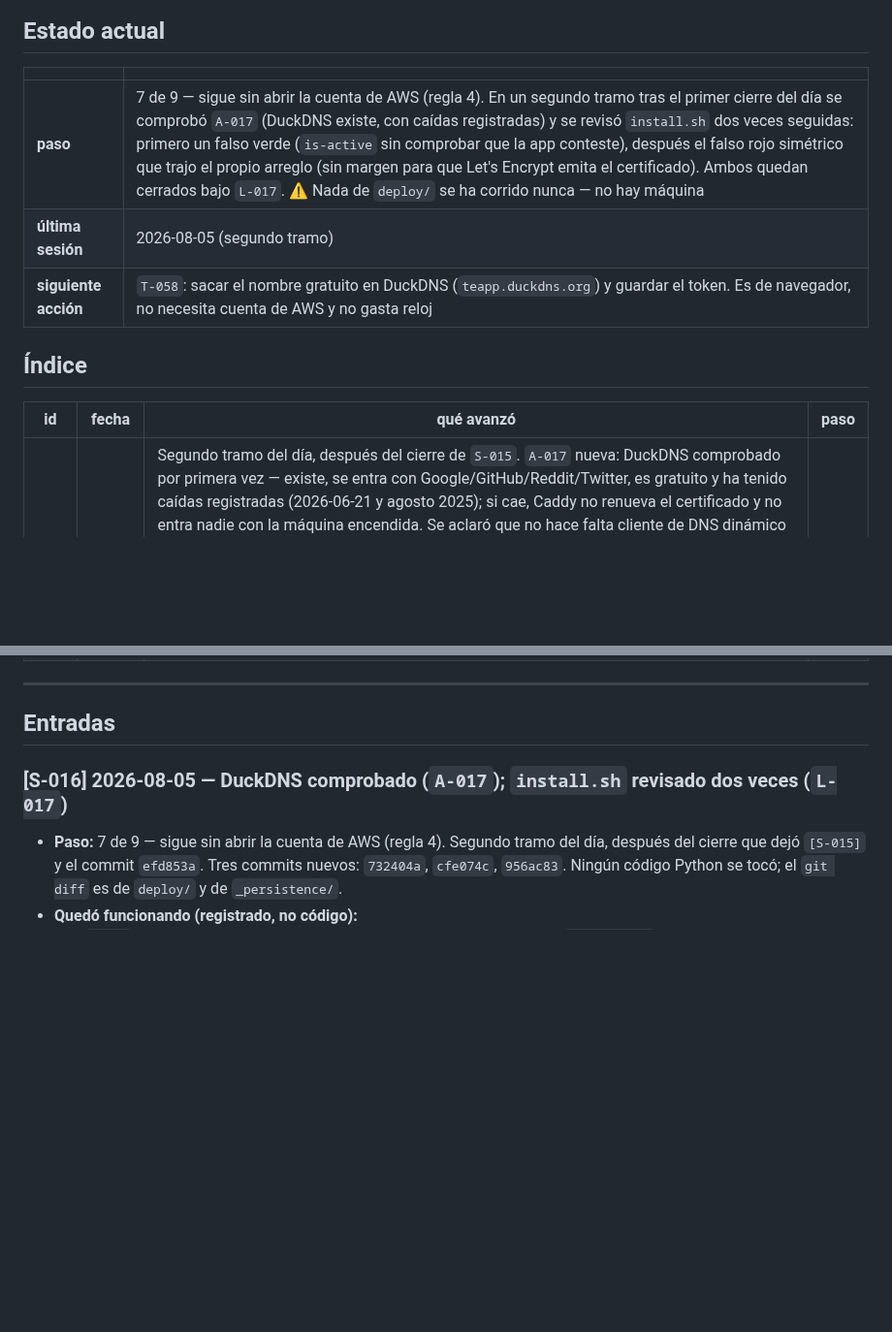
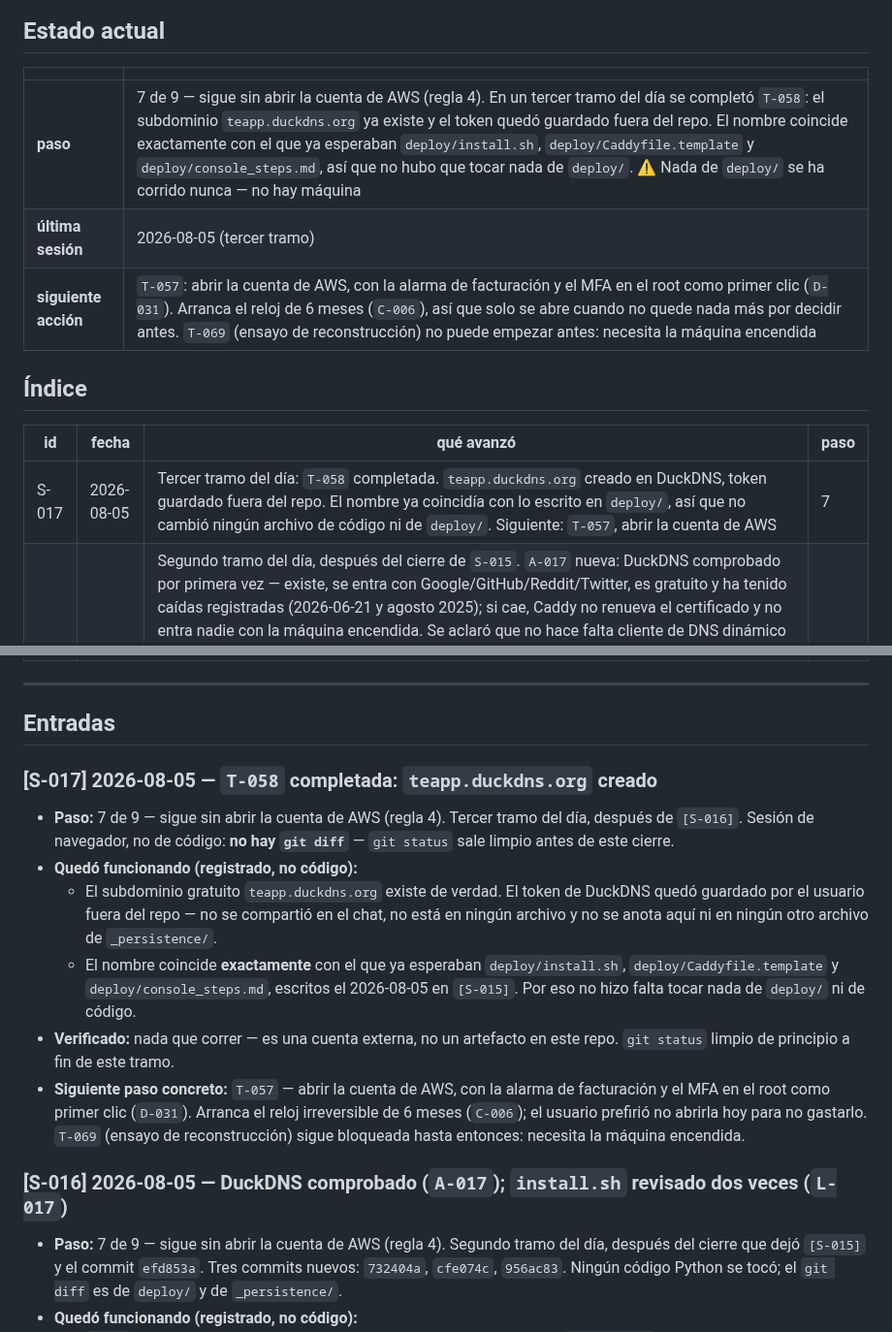
Before and after one commit to jdrodriguez1000/TEAPP_Aplication, a Markdown page: _persistence/progress.md, 2 parts joined by grey strips. Shown at 97% size. Drawn GitHub-style; blank space fills up the shorter version.

Commit message:
chore: cierre de sesion - registra S-017 (T-058 completada, teapp.duckdns.org creado)
Co-Authored-By: Claude Opus 5 <noreply@anthropic.com>

```diff
--- a/_persistence/progress.md
+++ b/_persistence/progress.md
@@ -7,14 +7,15 @@
 
 | | |
 |---|---|
-| **paso** | 7 de 9 — sigue sin abrir la cuenta de AWS (regla 4). En un segundo tramo tras el primer cierre del día se comprobó `A-017` (DuckDNS existe, con caídas registradas) y se revisó `install.sh` dos veces seguidas: primero un falso verde (`is-active` sin comprobar que la app conteste), después el falso rojo simétrico que trajo el propio arreglo (sin margen para que Let's Encrypt emita el certificado). Ambos quedan cerrados bajo `L-017`. ⚠️ Nada de `deploy/` se ha corrido nunca — no hay máquina |
-| **última sesión** | 2026-08-05 (segundo tramo) |
-| **siguiente acción** | `T-058`: sacar el nombre gratuito en DuckDNS (`teapp.duckdns.org`) y guardar el token. Es de navegador, no necesita cuenta de AWS y no gasta reloj |
+| **paso** | 7 de 9 — sigue sin abrir la cuenta de AWS (regla 4). En un tercer tramo del día se completó `T-058`: el subdominio `teapp.duckdns.org` ya existe y el token quedó guardado fuera del repo. El nombre coincide exactamente con el que ya esperaban `deploy/install.sh`, `deploy/Caddyfile.template` y `deploy/console_steps.md`, así que no hubo que tocar nada de `deploy/`. ⚠️ Nada de `deploy/` se ha corrido nunca — no hay máquina |
+| **última sesión** | 2026-08-05 (tercer tramo) |
+| **siguiente acción** | `T-057`: abrir la cuenta de AWS, con la alarma de facturación y el MFA en el root como primer clic (`D-031`). Arranca el reloj de 6 meses (`C-006`), así que solo se abre cuando no quede nada más por decidir antes. `T-069` (ensayo de reconstrucción) no puede empezar antes: necesita la máquina encendida |
 
 ## Índice
 
 | id | fecha | qué avanzó | paso |
 |---|---|---|---|
+| S-017 | 2026-08-05 | Tercer tramo del día: `T-058` completada. `teapp.duckdns.org` creado en DuckDNS, token guardado fuera del repo. El nombre ya coincidía con lo escrito en `deploy/`, así que no cambió ningún archivo de código ni de `deploy/`. Siguiente: `T-057`, abrir la cuenta de AWS | 7 |
 | S-016 | 2026-08-05 | Segundo tramo del día, después del cierre de `S-015`. `A-017` nueva: DuckDNS comprobado por primera vez — existe, se entra con Google/GitHub/Reddit/Twitter, es gratuito y ha tenido caídas registradas (2026-06-21 y agosto 2025); si cae, Caddy no renueva el certificado y no entra nadie con la máquina encendida. Se aclaró que no hace falta cliente de DNS dinámico ni cron: la Elastic IP es fija, se apunta una vez. `deploy/console_steps.md` actualizado. Dos revisiones seguidas de `install.sh`: la primera cerró un falso verde (`systemctl is-active` no demuestra que la app conteste; ahora son tres comprobaciones: is-active, curl local, curl al dominio) y añadió que `.env` nazca con `install -m 600`; la segunda cazó el fallo simétrico que la primera trajo (sin reintentos para el curl HTTPS que espera a Let's Encrypt) y lo corrigió con 20 intentos cada 3 s. Las dos quedan como `L-017`. Ningún código Python se tocó; 310 tests siguen pasando, `bash -n install.sh` correcto. La cuenta de AWS sigue sin abrir | 7 |
 | S-015 | 2026-08-05 | `T-068` cerrada en dos mitades: `A-016` comprobada y FALSA — leídas tres fuentes de AWS (FAQ del plan gratuito, Términos, documentación de facturación), las puertas al plan de pago no son tres, son **siete** (`C-005` reescrita). A media sesión se corrigió que las cinco puertas nuevas conservaran los créditos: la doc solo se moja con las dos primeras, de las otras cinco calla — se tratan como si evaporaran, denegar por defecto (`L-016`). `T-063` escrita: `deploy/` nueva con `console_steps.md` (incluida la lista "ESTO NUNCA SE TOCA"), `install.sh`, `teapp.service`, `Caddyfile.template`, `README.md`. `D-032` nueva: TEAPP corre como `ubuntu`, no como usuario propio. Orden acordado: `T-063` → `T-058` → `T-057`, porque escribir el documento de clics no gasta el reloj de los 6 meses. 310 tests (sin cambios, no se tocó código Python). ⚠️ Nada de `deploy/` se ha corrido nunca — no hay máquina. La cuenta de AWS sigue sin abrir | 7 |
 | S-014 | 2026-08-05 | Plataforma del paso 7 cerrada (`D-029`): AWS + EC2 pequeña + Caddy + DuckDNS + IP fija, decidida por el disco (`data/` son archivos, un disco efímero evaporaría la cuota del paso 6). Cierre planeado del paso 7 definido, con ensayo de reconstrucción temprano (`D-030`). Forma de abrir la cuenta decidida: alias `+aws`, MFA en el root desde el minuto uno (`D-031`). Verificado contra documentación oficial: el plan gratuito de AWS cambió el 2025-07-15 (`C-003`), hay puertas que cruzan al plan de pago sin avisar y sin vuelta atrás (`C-005`, `C-006`), Let's Encrypt no emite para `compute.amazonaws.com`. Las 5 deudas fantasma del despliegue (`T-050`, `T-051`, `T-054`, `T-055`, `T-056`) consiguieron dueño concreto, y se sumaron 14 tareas nuevas (`T-057` a `T-070`). Ningún código se tocó: la sesión entera fue diseño y registro | 7 |
@@ -35,6 +36,28 @@
 ---
 
 ## Entradas
+
+### [S-017] 2026-08-05 — `T-058` completada: `teapp.duckdns.org` creado
+
+- **Paso:** 7 de 9 — sigue sin abrir la cuenta de AWS (regla 4). Tercer tramo
+  del día, después de `[S-016]`. Sesión de navegador, no de código: **no hay
+  `git diff`** — `git status` sale limpio antes de este cierre.
+- **Quedó funcionando (registrado, no código):**
+  - El subdominio gratuito `teapp.duckdns.org` existe de verdad. El token de
+    DuckDNS quedó guardado por el usuario fuera del repo — no se compartió en
+    el chat, no está en ningún archivo y no se anota aquí ni en ningún otro
+    archivo de `_persistence/`.
+  - El nombre coincide **exactamente** con el que ya esperaban
+    `deploy/install.sh`, `deploy/Caddyfile.template` y
+    `deploy/console_steps.md`, escritos el 2026-08-05 en `[S-015]`. Por eso no
+    hizo falta tocar nada de `deploy/` ni de código.
+- **Verificado:** nada que correr — es una cuenta externa, no un artefacto en
+  este repo. `git status` limpio de principio a fin de este tramo.
+- **Siguiente paso concreto:** `T-057` — abrir la cuenta de AWS, con la alarma
+  de facturación y el MFA en el root como primer clic (`D-031`). Arranca el
+  reloj irreversible de 6 meses (`C-006`); el usuario prefirió no abrirla hoy
+  para no gastarlo. `T-069` (ensayo de reconstrucción) sigue bloqueada hasta
+  entonces: necesita la máquina encendida.
 
 ### [S-016] 2026-08-05 — DuckDNS comprobado (`A-017`); `install.sh` revisado dos veces (`L-017`)
 
```
Also changed, not shown: _persistence/tasks.md (+1 -1 lines).
